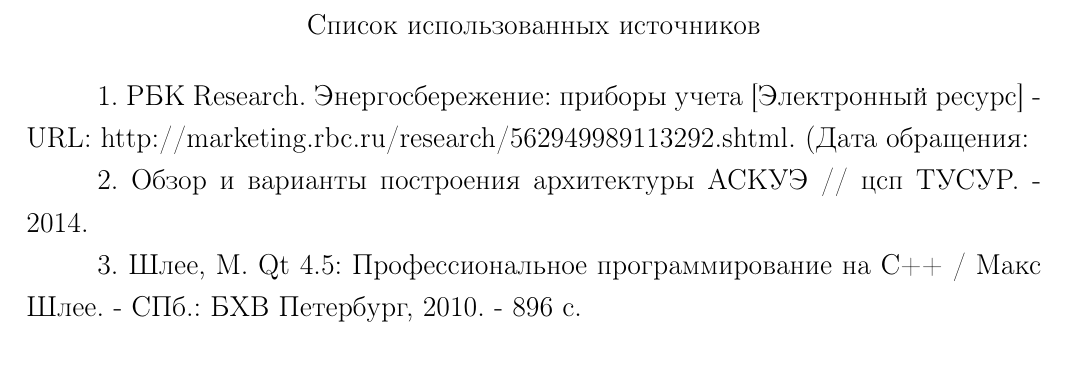
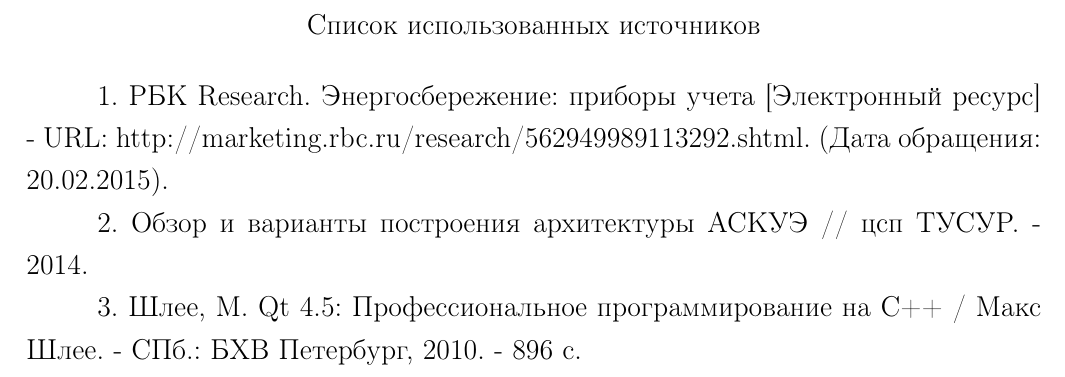
Before and after one commit to mariarti91/diplom, a LaTeX document (report/report.tex): part of page 28 of 28, cut so that both start at the same text. Compiled offline with pdfLaTeX; a LaTeX package or settings file that is missing is left out.

Commit message:
report final

```diff
--- a/report/report.tex
+++ b/report/report.tex
@@ -18,7 +18,7 @@
  \newpage
  \section*{Список использованных источников}
  \addcontentsline{toc}{section}{Список использованных источников}
- 1. РБК Research. Энергосбережение: приборы учета [Электронный ресурс] - URL: http://marketing.rbc.ru/research/562949989113292.shtml. (Дата обращения:
+ 1. РБК Research. Энергосбережение: приборы учета [Электронный ресурс] - URL: http://marketing.rbc.ru/research/562949989113292.shtml. (Дата обращения: 20.02.2015).
 
  2. Обзор и варианты построения архитектуры АСКУЭ // цсп ТУСУР. - 2014.
 
```
